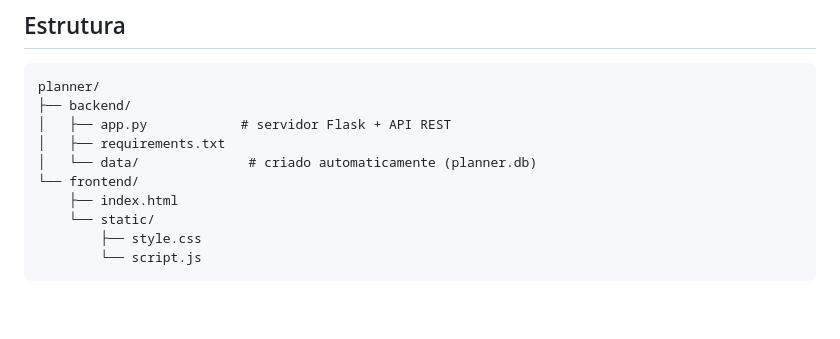
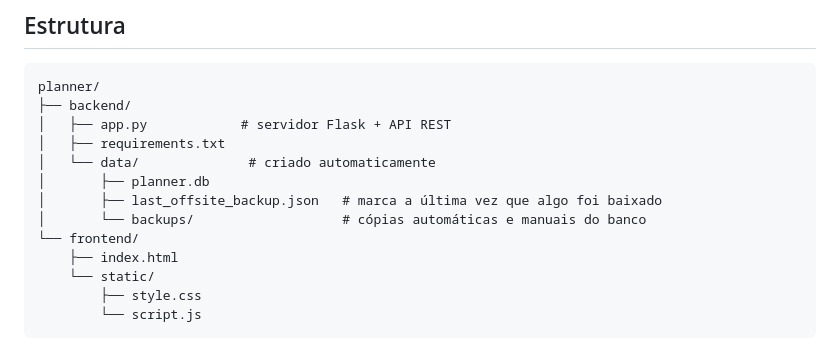
Before and after one commit to LucasGranatto/Financial-Planner-Tracker, a Markdown page: README.md, the part around one of its changes. GitHub-like rendering; blank space fills up the shorter version.

```diff
--- a/README.md
+++ b/README.md
@@ -13,7 +13,10 @@ planner/
 ├── backend/
 │   ├── app.py            # servidor Flask + API REST
 │   ├── requirements.txt
-│   └── data/              # criado automaticamente (planner.db)
+│   └── data/              # criado automaticamente
+│       ├── planner.db
+│       ├── last_offsite_backup.json   # marca a última vez que algo foi baixado
+│       └── backups/                   # cópias automáticas e manuais do banco
 └── frontend/
     ├── index.html
     └── static/
```
Also changed, not shown: other parts of README.md (+79 -12 lines).
